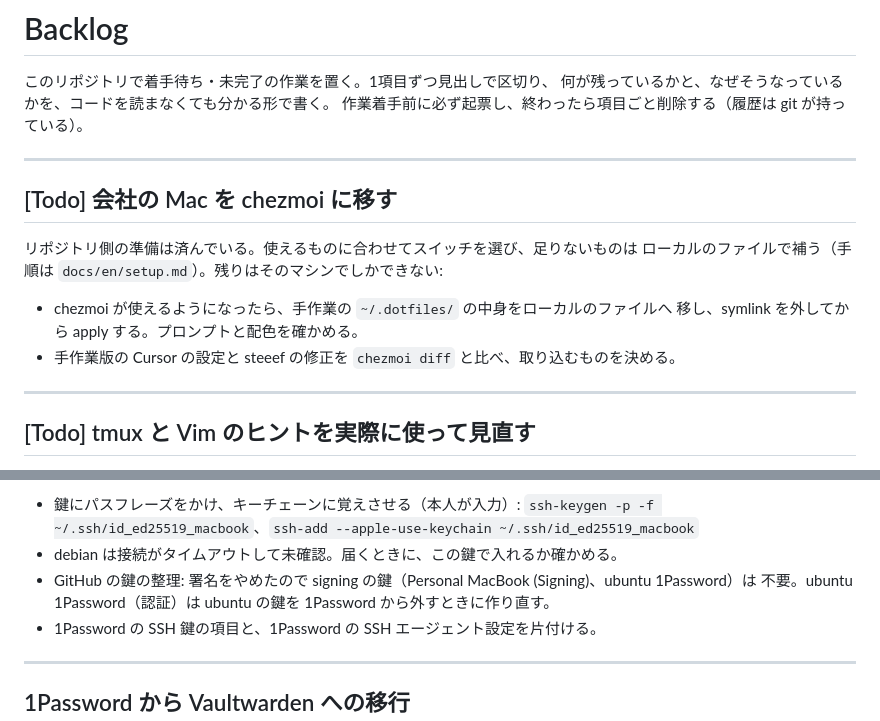
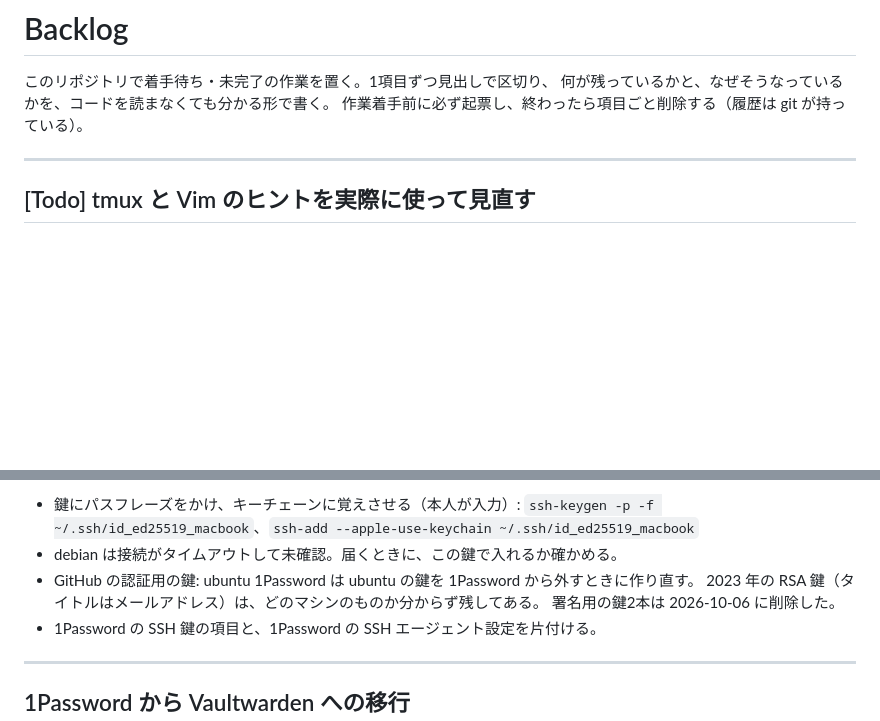
Before and after one commit to new-marty/chezmoi, a Markdown page: backlog.md, 2 parts joined by grey strips. Rendered like a GitHub page; blank space fills up the shorter version.

Commit message:
docs(backlog): drop the work Mac entry and record removed signing keys
Co-Authored-By: Claude Opus 5.5 <noreply@anthropic.com>

```diff
--- a/backlog.md
+++ b/backlog.md
@@ -3,17 +3,6 @@
 このリポジトリで着手待ち・未完了の作業を置く。1項目ずつ見出しで区切り、
 何が残っているかと、なぜそうなっているかを、コードを読まなくても分かる形で書く。
 作業着手前に必ず起票し、終わったら項目ごと削除する（履歴は git が持っている）。
-
----
-
-## [Todo] 会社の Mac を chezmoi に移す
-
-リポジトリ側の準備は済んでいる。使えるものに合わせてスイッチを選び、足りないものは
-ローカルのファイルで補う（手順は `docs/en/setup.md`）。残りはそのマシンでしかできない:
-
-- chezmoi が使えるようになったら、手作業の `~/.dotfiles/` の中身をローカルのファイルへ
-  移し、symlink を外してから apply する。プロンプトと配色を確かめる。
-- 手作業版の Cursor の設定と steeef の修正を `chezmoi diff` と比べ、取り込むものを決める。
 
 ---
 
@@ -55,8 +44,9 @@ unraid と mini の `authorized_keys` にはこの鍵（と mini に iphone）
 - 鍵にパスフレーズをかけ、キーチェーンに覚えさせる（本人が入力）:
   `ssh-keygen -p -f ~/.ssh/id_ed25519_macbook`、`ssh-add --apple-use-keychain ~/.ssh/id_ed25519_macbook`
 - debian は接続がタイムアウトして未確認。届くときに、この鍵で入れるか確かめる。
-- GitHub の鍵の整理: 署名をやめたので signing の鍵（Personal MacBook (Signing)、ubuntu 1Password）は
-  不要。ubuntu 1Password（認証）は ubuntu の鍵を 1Password から外すときに作り直す。
+- GitHub の認証用の鍵: ubuntu 1Password は ubuntu の鍵を 1Password から外すときに作り直す。
+  2023 年の RSA 鍵（タイトルはメールアドレス）は、どのマシンのものか分からず残してある。
+  署名用の鍵2本は 2026-10-06 に削除した。
 - 1Password の SSH 鍵の項目と、1Password の SSH エージェント設定を片付ける。
 
 ---
```
